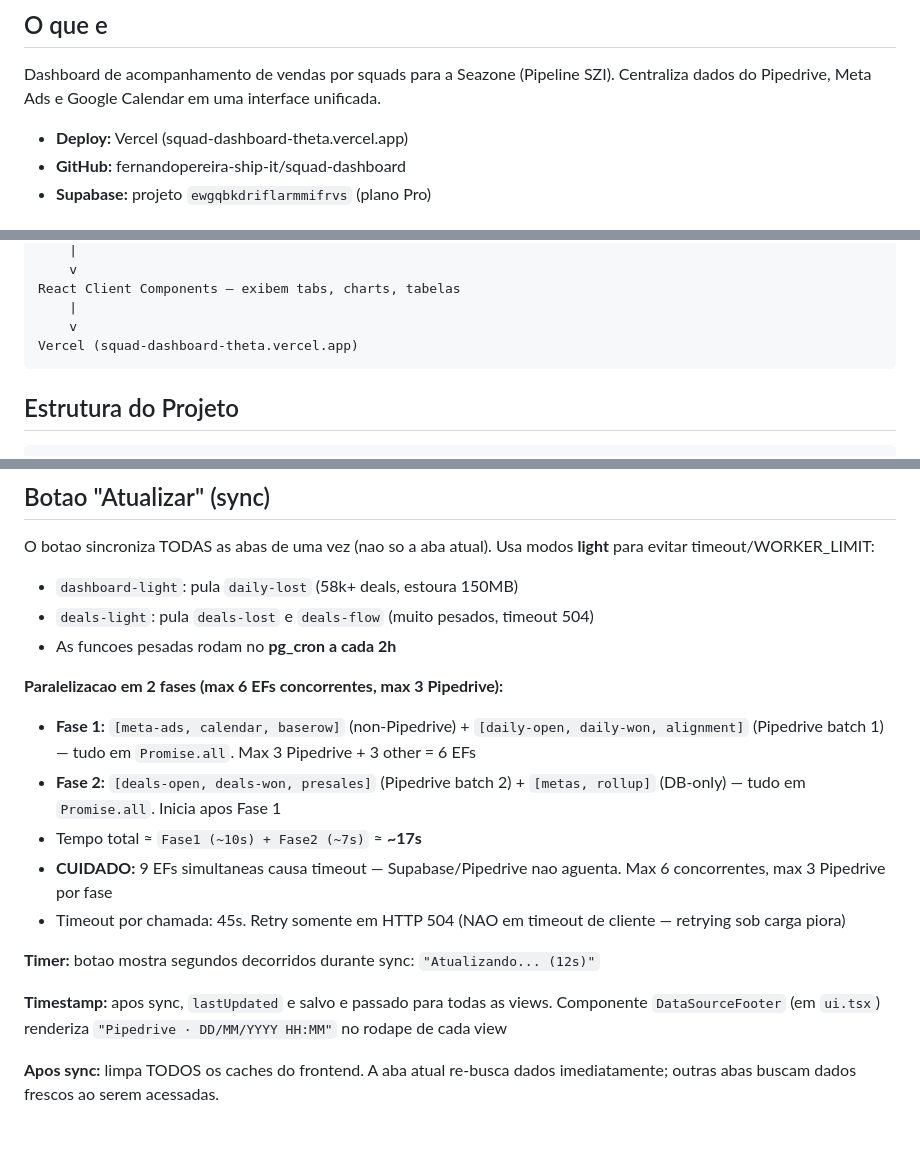
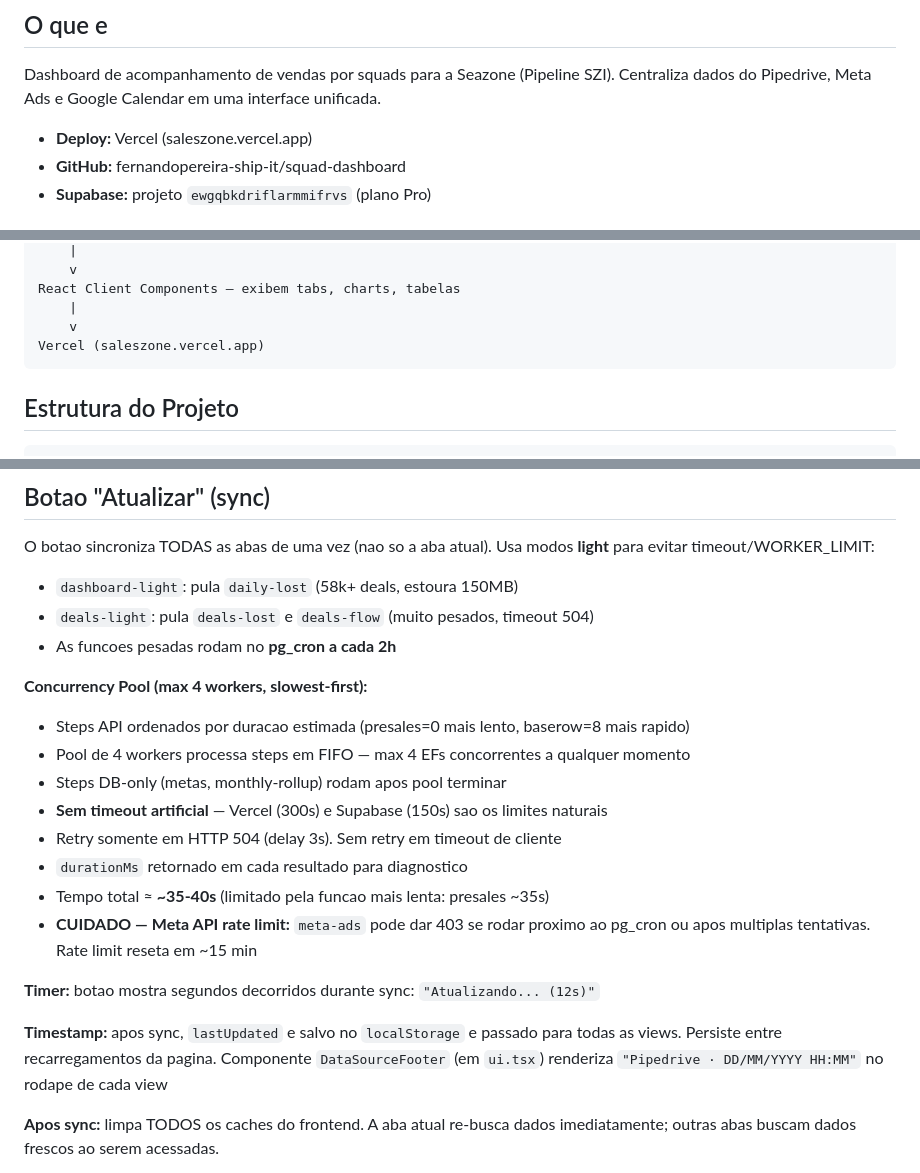
Before and after one commit to luizlopes-cloud/saleszone, a Markdown page: CLAUDE.md, 3 parts joined by grey strips. GitHub-like rendering; blank space fills up the shorter version.

Commit message:
docs: update CLAUDE.md — concurrency pool sync + persistent timestamp
Co-Authored-By: Claude Opus 4.6 (1M context) <noreply@anthropic.com>

````diff
--- a/CLAUDE.md
+++ b/CLAUDE.md
@@ -4,7 +4,7 @@
 Dashboard de acompanhamento de vendas por squads para a Seazone (Pipeline SZI).
 Centraliza dados do Pipedrive, Meta Ads e Google Calendar em uma interface unificada.
 
-- **Deploy:** Vercel (squad-dashboard-theta.vercel.app)
+- **Deploy:** Vercel (saleszone.vercel.app)
 - **GitHub:** fernandopereira-ship-it/squad-dashboard
 - **Supabase:** projeto `ewgqbkdriflarmmifrvs` (plano Pro)
 
@@ -34,7 +34,7 @@ Next.js API Routes (/api/dashboard/*) — leem do Supabase, agregam por squad
 React Client Components — exibem tabs, charts, tabelas
     |
     v
-Vercel (squad-dashboard-theta.vercel.app)
+Vercel (saleszone.vercel.app)
 ```
 
 ## Estrutura do Projeto
@@ -350,16 +350,19 @@ O botao sincroniza TODAS as abas de uma vez (nao so a aba atual). Usa modos **li
 - `deals-light`: pula `deals-lost` e `deals-flow` (muito pesados, timeout 504)
 - As funcoes pesadas rodam no **pg_cron a cada 2h**
 
-**Paralelizacao em 2 fases (max 6 EFs concorrentes, max 3 Pipedrive):**
-- **Fase 1:** `[meta-ads, calendar, baserow]` (non-Pipedrive) + `[daily-open, daily-won, alignment]` (Pipedrive batch 1) — tudo em `Promise.all`. Max 3 Pipedrive + 3 other = 6 EFs
-- **Fase 2:** `[deals-open, deals-won, presales]` (Pipedrive batch 2) + `[metas, rollup]` (DB-only) — tudo em `Promise.all`. Inicia apos Fase 1
-- Tempo total ≈ `Fase1 (~10s) + Fase2 (~7s)` ≈ **~17s**
-- **CUIDADO:** 9 EFs simultaneas causa timeout — Supabase/Pipedrive nao aguenta. Max 6 concorrentes, max 3 Pipedrive por fase
-- Timeout por chamada: 45s. Retry somente em HTTP 504 (NAO em timeout de cliente — retrying sob carga piora)
+**Concurrency Pool (max 4 workers, slowest-first):**
+- Steps API ordenados por duracao estimada (presales=0 mais lento, baserow=8 mais rapido)
+- Pool de 4 workers processa steps em FIFO — max 4 EFs concorrentes a qualquer momento
+- Steps DB-only (metas, monthly-rollup) rodam apos pool terminar
+- **Sem timeout artificial** — Vercel (300s) e Supabase (150s) sao os limites naturais
+- Retry somente em HTTP 504 (delay 3s). Sem retry em timeout de cliente
+- `durationMs` retornado em cada resultado para diagnostico
+- Tempo total ≈ **~35-40s** (limitado pela funcao mais lenta: presales ~35s)
+- **CUIDADO — Meta API rate limit:** `meta-ads` pode dar 403 se rodar proximo ao pg_cron ou apos multiplas tentativas. Rate limit reseta em ~15 min
 
 **Timer:** botao mostra segundos decorridos durante sync: `"Atualizando... (12s)"`
 
-**Timestamp:** apos sync, `lastUpdated` e salvo e passado para todas as views. Componente `DataSourceFooter` (em `ui.tsx`) renderiza `"Pipedrive · DD/MM/YYYY HH:MM"` no rodape de cada view
+**Timestamp:** apos sync, `lastUpdated` e salvo no `localStorage` e passado para todas as views. Persiste entre recarregamentos da pagina. Componente `DataSourceFooter` (em `ui.tsx`) renderiza `"Pipedrive · DD/MM/YYYY HH:MM"` no rodape de cada view
 
 **Apos sync:** limpa TODOS os caches do frontend. A aba atual re-busca dados imediatamente; outras abas buscam dados frescos ao serem acessadas.
 
````
